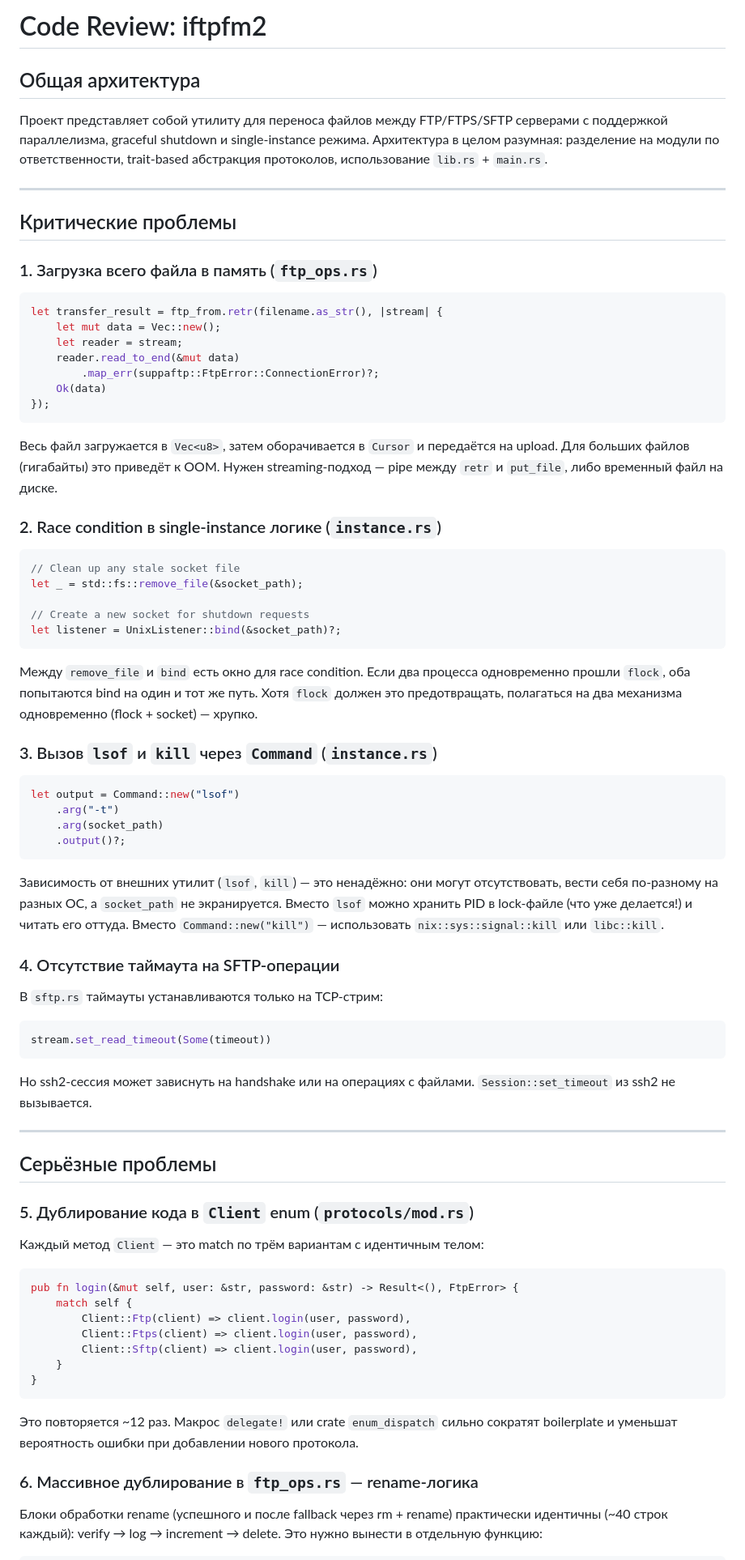
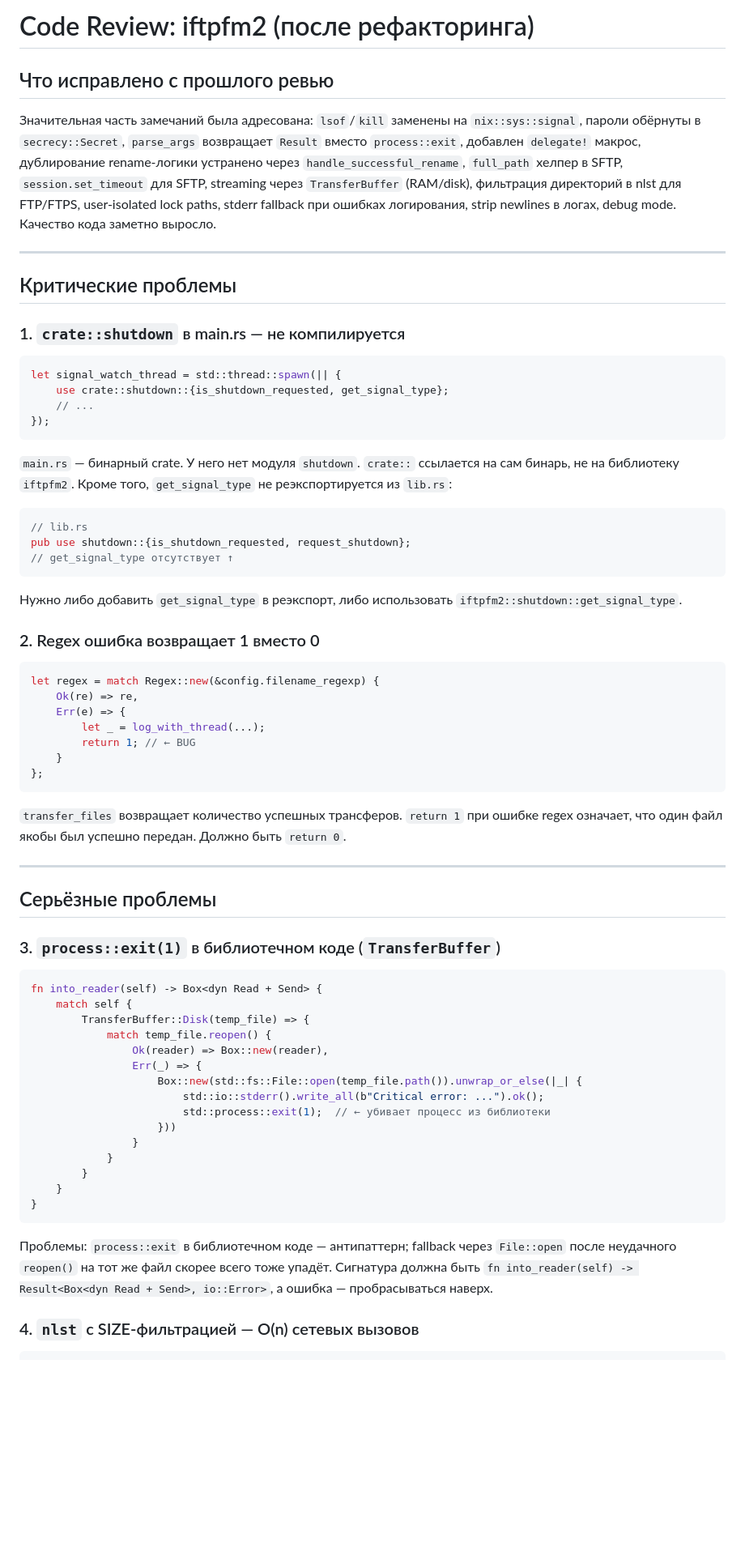
Before and after one commit to burbilog/iftpfm2, a Markdown page: codereview.md, the part around one of its changes. Shown at 81% size. Drawn GitHub-style; blank space fills up the shorter version.

Commit message:
new code review

````diff
--- a/codereview.md
+++ b/codereview.md
@@ -1,82 +1,72 @@
-# Code Review: iftpfm2
+# Code Review: iftpfm2 (после рефакторинга)
 
-## Общая архитектура
+## Что исправлено с прошлого ревью
 
-Проект представляет собой утилиту для переноса файлов между FTP/FTPS/SFTP серверами с поддержкой параллелизма, graceful shutdown и single-instance режима. Архитектура в целом разумная: разделение на модули по ответственности, trait-based абстракция протоколов, использование `lib.rs` + `main.rs`.
+Значительная часть замечаний была адресована: `lsof`/`kill` заменены на `nix::sys::signal`, пароли обёрнуты в `secrecy::Secret`, `parse_args` возвращает `Result` вместо `process::exit`, добавлен `delegate!` макрос, дублирование rename-логики устранено через `handle_successful_rename`, `full_path` хелпер в SFTP, `session.set_timeout` для SFTP, streaming через `TransferBuffer` (RAM/disk), фильтрация директорий в nlst для FTP/FTPS, user-isolated lock paths, stderr fallback при ошибках логирования, strip newlines в логах, debug mode. Качество кода заметно выросло.
 
 ---
 
 ## Критические проблемы
 
-### 1. Загрузка всего файла в память (`ftp_ops.rs`)
+### 1. `crate::shutdown` в main.rs — не компилируется
 
 ```rust
-let transfer_result = ftp_from.retr(filename.as_str(), |stream| {
-    let mut data = Vec::new();
-    let reader = stream;
-    reader.read_to_end(&mut data)
-        .map_err(suppaftp::FtpError::ConnectionError)?;
-    Ok(data)
+let signal_watch_thread = std::thread::spawn(|| {
+    use crate::shutdown::{is_shutdown_requested, get_signal_type};
+    // ...
 });
 ```
 
-Весь файл загружается в `Vec<u8>`, затем оборачивается в `Cursor` и передаётся на upload. Для больших файлов (гигабайты) это приведёт к OOM. Нужен streaming-подход — pipe между `retr` и `put_file`, либо временный файл на диске.
-
-### 2. Race condition в single-instance логике (`instance.rs`)
+`main.rs` — бинарный crate. У него нет модуля `shutdown`. `crate::` ссылается на сам бинарь, не на библиотеку `iftpfm2`. Кроме того, `get_signal_type` не реэкспортируется из `lib.rs`:
 
 ```rust
-// Clean up any stale socket file
-let _ = std::fs::remove_file(&socket_path);
-
-// Create a new socket for shutdown requests
-let listener = UnixListener::bind(&socket_path)?;
+// lib.rs
+pub use shutdown::{is_shutdown_requested, request_shutdown};
+// get_signal_type отсутствует ↑
 ```
 
-Между `remove_file` и `bind` есть окно для race condition. Если два процесса одновременно прошли `flock`, оба попытаются bind на один и тот же путь. Хотя `flock` должен это предотвращать, полагаться на два механизма одновременно (flock + socket) — хрупко.
+Нужно либо добавить `get_signal_type` в реэкспорт, либо использовать `iftpfm2::shutdown::get_signal_type`.
 
-### 3. Вызов `lsof` и `kill` через `Command` (`instance.rs`)
+### 2. Regex ошибка возвращает 1 вместо 0
 
 ```rust
-let output = Command::new("lsof")
-    .arg("-t")
-    .arg(socket_path)
-    .output()?;
+let regex = match Regex::new(&config.filename_regexp) {
+    Ok(re) => re,
+    Err(e) => {
+        let _ = log_with_thread(...);
+        return 1; // ← BUG
+    }
+};
 ```
 
-Зависимость от внешних утилит (`lsof`, `kill`) — это ненадёжно: они могут отсутствовать, вести себя по-разному на разных ОС, а `socket_path` не экранируется. Вместо `lsof` можно хранить PID в lock-файле (что уже делается!) и читать его оттуда. Вместо `Command::new("kill")` — использовать `nix::sys::signal::kill` или `libc::kill`.
-
-### 4. Отсутствие таймаута на SFTP-операции
-
-В `sftp.rs` таймауты устанавливаются только на TCP-стрим:
-
-```rust
-stream.set_read_timeout(Some(timeout))
-```
-
-Но ssh2-сессия может зависнуть на handshake или на операциях с файлами. `Session::set_timeout` из ssh2 не вызывается.
+`transfer_files` возвращает количество успешных трансферов. `return 1` при ошибке regex означает, что один файл якобы был успешно передан. Должно быть `return 0`.
 
 ---
 
 ## Серьёзные проблемы
 
-### 5. Дублирование кода в `Client` enum (`protocols/mod.rs`)
-
-Каждый метод `Client` — это match по трём вариантам с идентичным телом:
+### 3. `process::exit(1)` в библиотечном коде (`TransferBuffer`)
 
 ```rust
-pub fn login(&mut self, user: &str, password: &str) -> Result<(), FtpError> {
+fn into_reader(self) -> Box<dyn Read + Send> {
     match self {
-        Client::Ftp(client) => client.login(user, password),
-        Client::Ftps(client) => client.login(user, password),
-        Client::Sftp(client) => client.login(user, password),
+        TransferBuffer::Disk(temp_file) => {
+            match temp_file.reopen() {
+                Ok(reader) => Box::new(reader),
+                Err(_) => {
+                    Box::new(std::fs::File::open(temp_file.path()).unwrap_or_else(|_| {
+                        std::io::stderr().write_all(b"Critical error: ...").ok();
+                        std::process::exit(1);  // ← убивает процесс из библиотеки
+                    }))
+                }
+            }
+        }
     }
 }
 ```
 
-Это повторяется ~12 раз. Макрос `delegate!` или crate `enum_dispatch` сильно сократят boilerplate и уменьшат вероятность ошибки при добавлении нового протокола.
+Проблемы: `process::exit` в библиотечном коде — антипаттерн; fallback через `File::open` после неудачного `reopen()` на тот же файл скорее всего тоже упадёт. Сигнатура должна быть `fn into_reader(self) -> Result<Box<dyn Read + Send>, io::Error>`, а ошибка — пробрасываться наверх.
 
-### 6. Массивное дублирование в `ftp_ops.rs` — rename-логика
-
-Блоки обработки rename (успешного и после fallback через rm + rename) практически идентичны (~40 строк каждый): verify → log → increment → delete. Это нужно вынести в отдельную функцию:
+### 4. `nlst` с SIZE-фильтрацией — O(n) сетевых вызовов
 
 ```rust
````
Also changed, not shown: other parts of codereview.md (+78 -130 lines), todo.md (deleted, +0 -210 lines).
